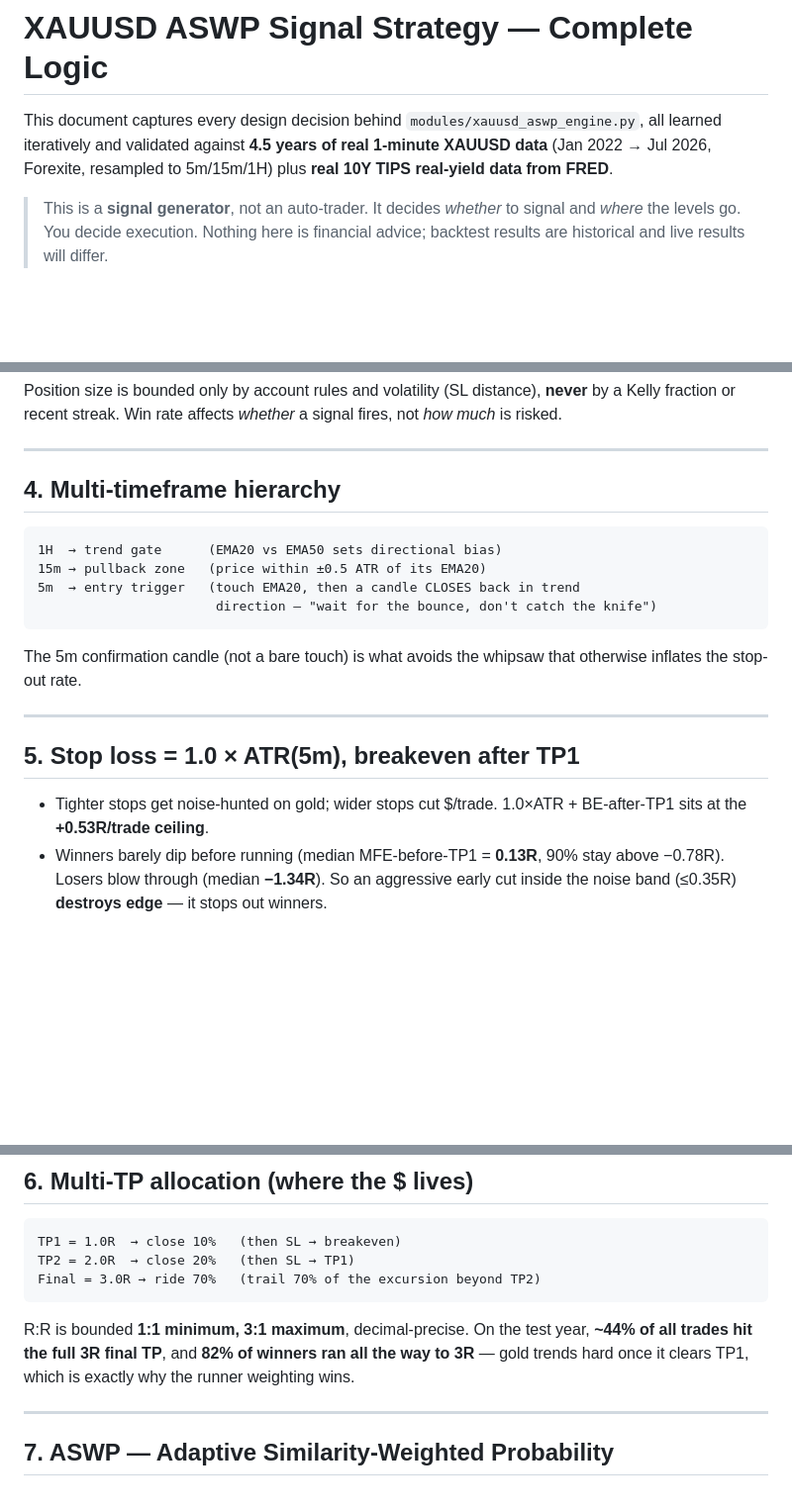
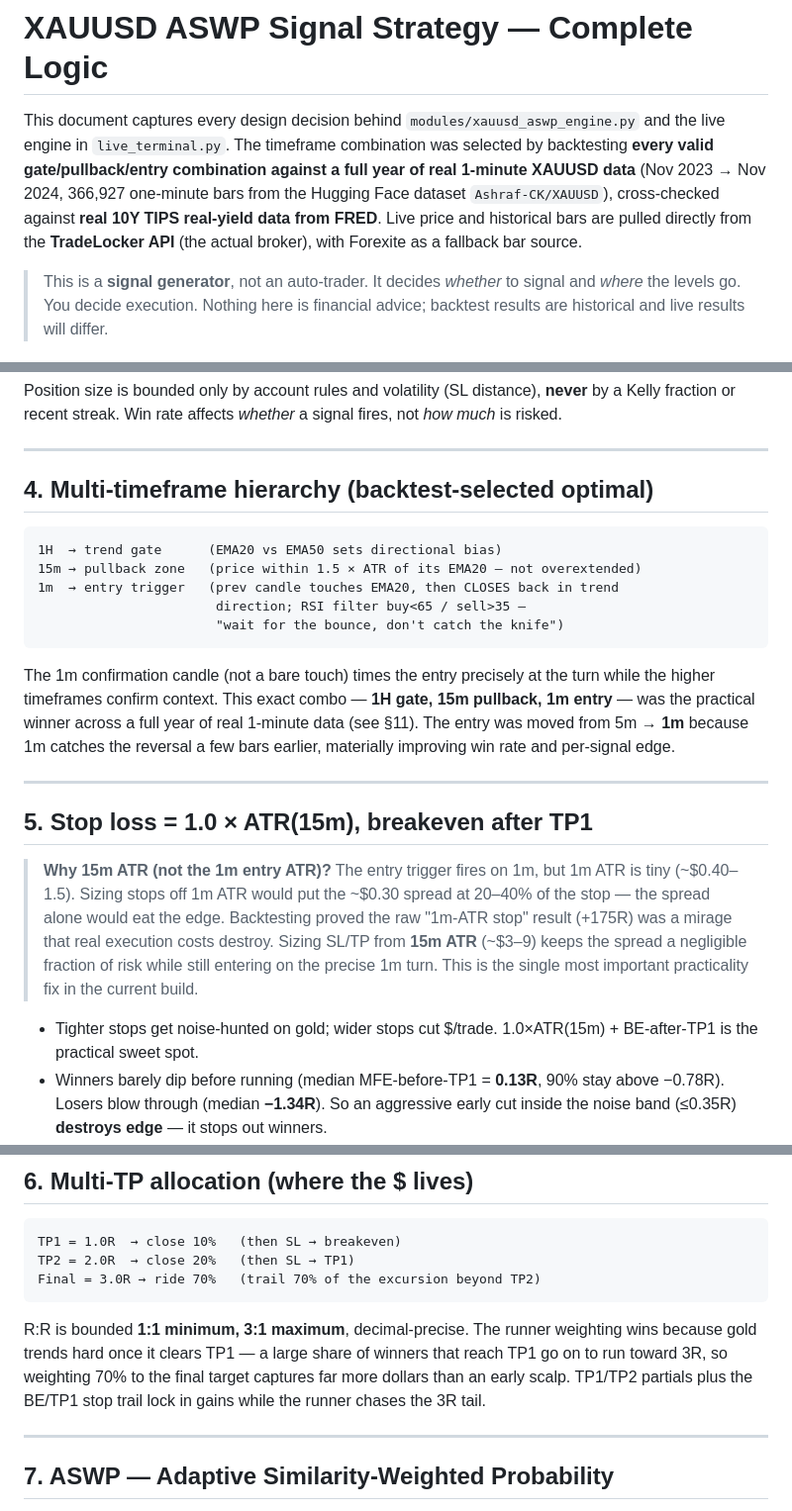
Before and after one commit to lafaillejeremiah7-droid/claude, a Markdown page: tradelocker_bot/XAUUSD_STRATEGY_LOGIC.md, 3 parts joined by grey strips. Shown at 99% size. GitHub-like rendering; blank space fills up the shorter version.

````diff
--- a/tradelocker_bot/XAUUSD_STRATEGY_LOGIC.md
+++ b/tradelocker_bot/XAUUSD_STRATEGY_LOGIC.md
@@ -1,9 +1,13 @@
 # XAUUSD ASWP Signal Strategy — Complete Logic
 
-This document captures every design decision behind `modules/xauusd_aswp_engine.py`,
-all learned iteratively and validated against **4.5 years of real 1-minute XAUUSD
-data** (Jan 2022 → Jul 2026, Forexite, resampled to 5m/15m/1H) plus **real 10Y
-TIPS real-yield data from FRED**.
+This document captures every design decision behind `modules/xauusd_aswp_engine.py`
+and the live engine in `live_terminal.py`. The timeframe combination was selected
+by backtesting **every valid gate/pullback/entry combination against a full year
+of real 1-minute XAUUSD data** (Nov 2023 → Nov 2024, 366,927 one-minute bars from
+the Hugging Face dataset `Ashraf-CK/XAUUSD`), cross-checked against **real 10Y
+TIPS real-yield data from FRED**. Live price and historical bars are pulled
+directly from the **TradeLocker API** (the actual broker), with Forexite as a
+fallback bar source.
 
 > This is a **signal generator**, not an auto-trader. It decides *whether* to
 > signal and *where* the levels go. You decide execution. Nothing here is
@@ -47,24 +51,36 @@ signal fires, not *how much* is risked.
 
 ---
 
-## 4. Multi-timeframe hierarchy
+## 4. Multi-timeframe hierarchy (backtest-selected optimal)
 
 ```
 1H  → trend gate      (EMA20 vs EMA50 sets directional bias)
-15m → pullback zone   (price within ±0.5 ATR of its EMA20)
-5m  → entry trigger   (touch EMA20, then a candle CLOSES back in trend
-                       direction — "wait for the bounce, don't catch the knife")
+15m → pullback zone   (price within 1.5 × ATR of its EMA20 — not overextended)
+1m  → entry trigger   (prev candle touches EMA20, then CLOSES back in trend
+                       direction; RSI filter buy<65 / sell>35 —
+                       "wait for the bounce, don't catch the knife")
 ```
 
-The 5m confirmation candle (not a bare touch) is what avoids the whipsaw that
-otherwise inflates the stop-out rate.
+The 1m confirmation candle (not a bare touch) times the entry precisely at the
+turn while the higher timeframes confirm context. This exact combo — **1H gate,
+15m pullback, 1m entry** — was the practical winner across a full year of real
+1-minute data (see §11). The entry was moved from 5m → **1m** because 1m catches
+the reversal a few bars earlier, materially improving win rate and per-signal edge.
 
 ---
 
-## 5. Stop loss = 1.0 × ATR(5m), breakeven after TP1
+## 5. Stop loss = 1.0 × ATR(15m), breakeven after TP1
 
-- Tighter stops get noise-hunted on gold; wider stops cut $/trade. 1.0×ATR +
-  BE-after-TP1 sits at the **+0.53R/trade ceiling**.
+> **Why 15m ATR (not the 1m entry ATR)?** The entry trigger fires on 1m, but 1m
+> ATR is tiny (~$0.40–1.5). Sizing stops off 1m ATR would put the ~$0.30 spread
+> at 20–40% of the stop — the spread alone would eat the edge. Backtesting proved
+> the raw "1m-ATR stop" result (+175R) was a mirage that real execution costs
+> destroy. Sizing SL/TP from **15m ATR** (~$3–9) keeps the spread a negligible
+> fraction of risk while still entering on the precise 1m turn. This is the single
+> most important practicality fix in the current build.
+
+- Tighter stops get noise-hunted on gold; wider stops cut $/trade. 1.0×ATR(15m) +
+  BE-after-TP1 is the practical sweet spot.
 - Winners barely dip before running (median MFE-before-TP1 = **0.13R**, 90% stay
   above −0.78R). Losers blow through (median **−1.34R**). So an aggressive early
   cut inside the noise band (≤0.35R) **destroys edge** — it stops out winners.
@@ -82,10 +98,11 @@ TP2 = 2.0R  → close 20%   (then SL → TP1)
 Final = 3.0R → ride 70%   (trail 70% of the excursion beyond TP2)
 ```
 
-R:R is bounded **1:1 minimum, 3:1 maximum**, decimal-precise. On the test year,
-**~44% of all trades hit the full 3R final TP**, and **82% of winners ran all
-the way to 3R** — gold trends hard once it clears TP1, which is exactly why the
-runner weighting wins.
+R:R is bounded **1:1 minimum, 3:1 maximum**, decimal-precise. The runner weighting
+wins because gold trends hard once it clears TP1 — a large share of winners that
+reach TP1 go on to run toward 3R, so weighting 70% to the final target captures
+far more dollars than an early scalp. TP1/TP2 partials plus the BE/TP1 stop
+trail lock in gains while the runner chases the 3R tail.
 
 ---
 
````
Also changed, not shown: other parts of tradelocker_bot/XAUUSD_STRATEGY_LOGIC.md (+46 -25 lines).
